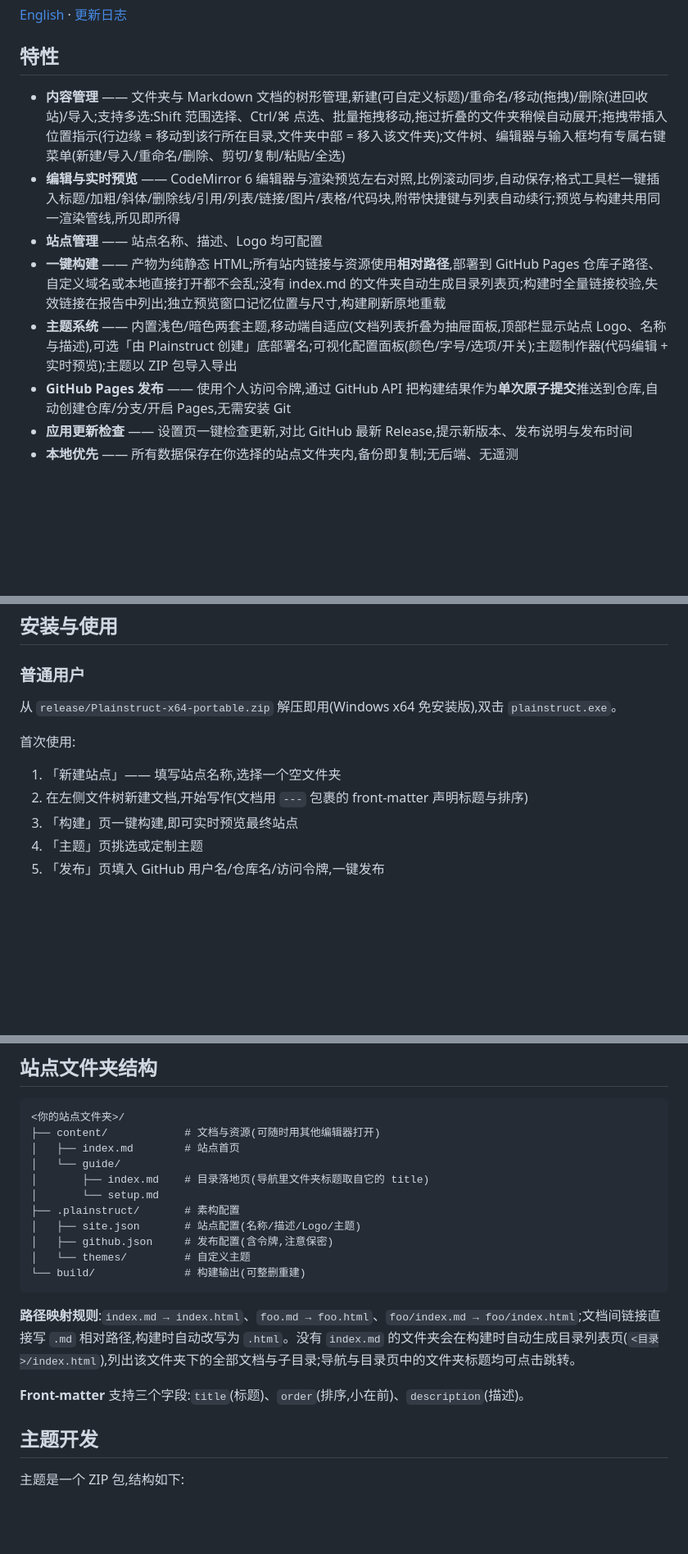
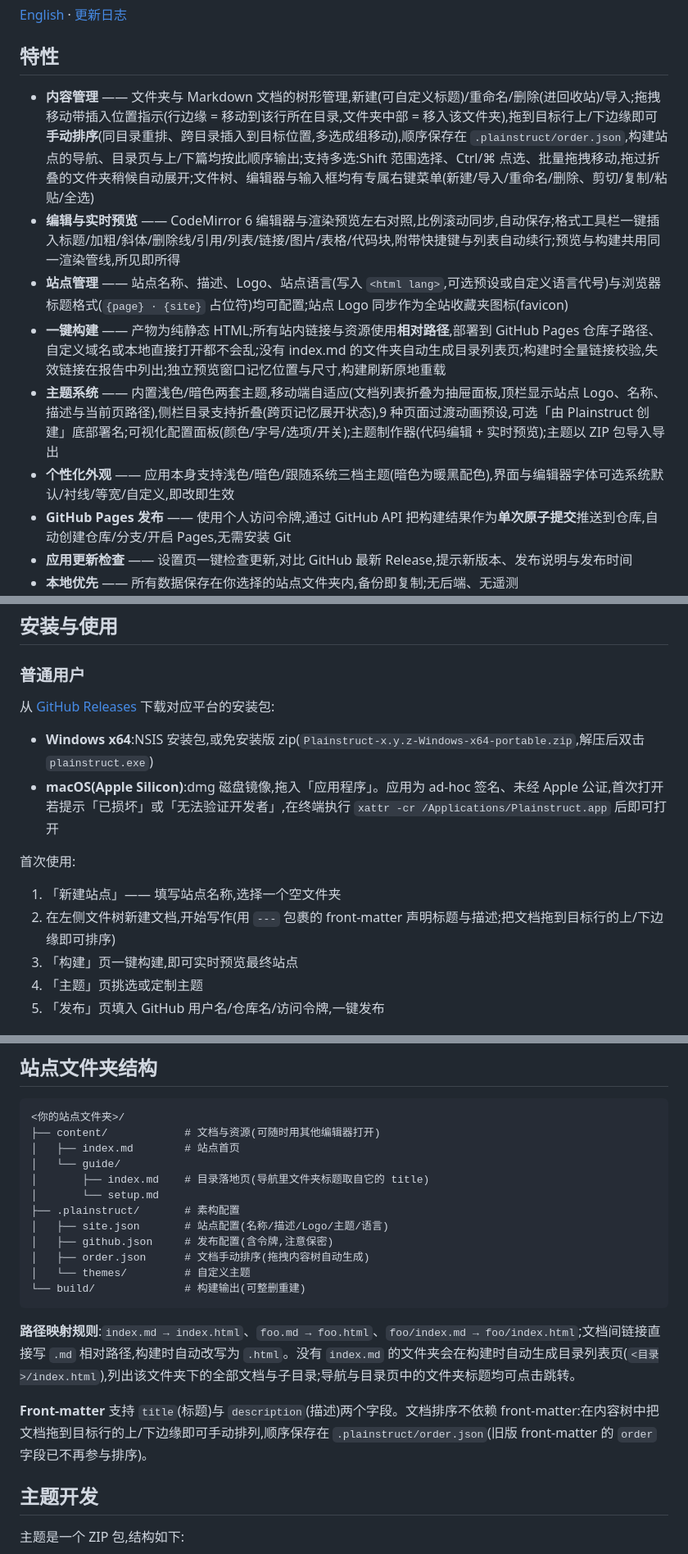
Before and after one commit to MogroWang/Plainstruct, a Markdown page: README.md, 3 parts joined by grey strips. Shown at 82% size. Drawn GitHub-style; blank space fills up the shorter version.

````diff
--- a/README.md
+++ b/README.md
@@ -13,11 +13,12 @@
 
 ## 特性
 
-- **内容管理** —— 文件夹与 Markdown 文档的树形管理,新建(可自定义标题)/重命名/移动(拖拽)/删除(进回收站)/导入;支持多选:Shift 范围选择、Ctrl/⌘ 点选、批量拖拽移动,拖过折叠的文件夹稍候自动展开;拖拽带插入位置指示(行边缘 = 移动到该行所在目录,文件夹中部 = 移入该文件夹);文件树、编辑器与输入框均有专属右键菜单(新建/导入/重命名/删除、剪切/复制/粘贴/全选)
+- **内容管理** —— 文件夹与 Markdown 文档的树形管理,新建(可自定义标题)/重命名/删除(进回收站)/导入;拖拽移动带插入位置指示(行边缘 = 移动到该行所在目录,文件夹中部 = 移入该文件夹),拖到目标行上/下边缘即可**手动排序**(同目录重排、跨目录插入到目标位置,多选成组移动),顺序保存在 `.plainstruct/order.json`,构建站点的导航、目录页与上/下篇均按此顺序输出;支持多选:Shift 范围选择、Ctrl/⌘ 点选、批量拖拽移动,拖过折叠的文件夹稍候自动展开;文件树、编辑器与输入框均有专属右键菜单(新建/导入/重命名/删除、剪切/复制/粘贴/全选)
 - **编辑与实时预览** —— CodeMirror 6 编辑器与渲染预览左右对照,比例滚动同步,自动保存;格式工具栏一键插入标题/加粗/斜体/删除线/引用/列表/链接/图片/表格/代码块,附带快捷键与列表自动续行;预览与构建共用同一渲染管线,所见即所得
-- **站点管理** —— 站点名称、描述、Logo 均可配置
+- **站点管理** —— 站点名称、描述、Logo、站点语言(写入 `<html lang>`,可选预设或自定义语言代号)与浏览器标题格式(`{page} · {site}` 占位符)均可配置;站点 Logo 同步作为全站收藏夹图标(favicon)
 - **一键构建** —— 产物为纯静态 HTML;所有站内链接与资源使用**相对路径**,部署到 GitHub Pages 仓库子路径、自定义域名或本地直接打开都不会乱;没有 index.md 的文件夹自动生成目录列表页;构建时全量链接校验,失效链接在报告中列出;独立预览窗口记忆位置与尺寸,构建刷新原地重载
-- **主题系统** —— 内置浅色/暗色两套主题,移动端自适应(文档列表折叠为抽屉面板,顶部栏显示站点 Logo、名称与描述),可选「由 Plainstruct 创建」底部署名;可视化配置面板(颜色/字号/选项/开关);主题制作器(代码编辑 + 实时预览);主题以 ZIP 包导入导出
+- **主题系统** —— 内置浅色/暗色两套主题,移动端自适应(文档列表折叠为抽屉面板,顶栏显示站点 Logo、名称、描述与当前页路径),侧栏目录支持折叠(跨页记忆展开状态),9 种页面过渡动画预设,可选「由 Plainstruct 创建」底部署名;可视化配置面板(颜色/字号/选项/开关);主题制作器(代码编辑 + 实时预览);主题以 ZIP 包导入导出
+- **个性化外观** —— 应用本身支持浅色/暗色/跟随系统三档主题(暗色为暖黑配色),界面与编辑器字体可选系统默认/衬线/等宽/自定义,即改即生效
 - **GitHub Pages 发布** —— 使用个人访问令牌,通过 GitHub API 把构建结果作为**单次原子提交**推送到仓库,自动创建仓库/分支/开启 Pages,无需安装 Git
 - **应用更新检查** —— 设置页一键检查更新,对比 GitHub 最新 Release,提示新版本、发布说明与发布时间
 - **本地优先** —— 所有数据保存在你选择的站点文件夹内,备份即复制;无后端、无遥测
@@ -31,12 +32,15 @@
 
 ### 普通用户
 
-从 `release/Plainstruct-x64-portable.zip` 解压即用(Windows x64 免安装版),双击 `plainstruct.exe`。
+从 [GitHub Releases](https://github.com/MogroWang/Plainstruct/releases) 下载对应平台的安装包:
+
+- **Windows x64**:NSIS 安装包,或免安装版 zip(`Plainstruct-x.y.z-Windows-x64-portable.zip`,解压后双击 `plainstruct.exe`)
+- **macOS(Apple Silicon)**:dmg 磁盘镜像,拖入「应用程序」。应用为 ad-hoc 签名、未经 Apple 公证,首次打开若提示「已损坏」或「无法验证开发者」,在终端执行 `xattr -cr /Applications/Plainstruct.app` 后即可打开
 
 首次使用:
 
 1. 「新建站点」—— 填写站点名称,选择一个空文件夹
-2. 在左侧文件树新建文档,开始写作(文档用 `---` 包裹的 front-matter 声明标题与排序)
+2. 在左侧文件树新建文档,开始写作(用 `---` 包裹的 front-matter 声明标题与描述;把文档拖到目标行的上/下边缘即可排序)
 3. 「构建」页一键构建,即可实时预览最终站点
 4. 「主题」页挑选或定制主题
 5. 「发布」页填入 GitHub 用户名/仓库名/访问令牌,一键发布
@@ -55,15 +59,16 @@
 │       ├── index.md    # 目录落地页(导航里文件夹标题取自它的 title)
 │       └── setup.md
 ├── .plainstruct/       # 素构配置
-│   ├── site.json       # 站点配置(名称/描述/Logo/主题)
+│   ├── site.json       # 站点配置(名称/描述/Logo/主题/语言)
 │   ├── github.json     # 发布配置(含令牌,注意保密)
+│   ├── order.json      # 文档手动排序(拖拽内容树自动生成)
 │   └── themes/         # 自定义主题
 └── build/              # 构建输出(可整删重建)
 ```
 
 **路径映射规则**:`index.md → index.html`、`foo.md → foo.html`、`foo/index.md → foo/index.html`;文档间链接直接写 `.md` 相对路径,构建时自动改写为 `.html`。没有 `index.md` 的文件夹会在构建时自动生成目录列表页(`<目录>/index.html`),列出该文件夹下的全部文档与子目录;导航与目录页中的文件夹标题均可点击跳转。
 
-**Front-matter** 支持三个字段:`title`(标题)、`order`(排序,小在前)、`description`(描述)。
+**Front-matter** 支持 `title`(标题)与 `description`(描述)两个字段。文档排序不依赖 front-matter:在内容树中把文档拖到目标行的上/下边缘即可手动排列,顺序保存在 `.plainstruct/order.json`(旧版 front-matter 的 `order` 字段已不再参与排序)。
 
 ## 主题开发
 
````
Also changed, not shown: other parts of README.md (+2 -2 lines), README.en.md (+13 -8 lines).
